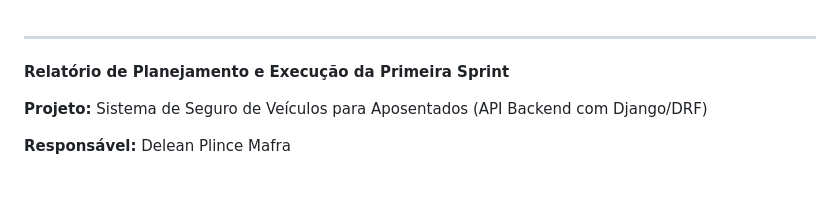
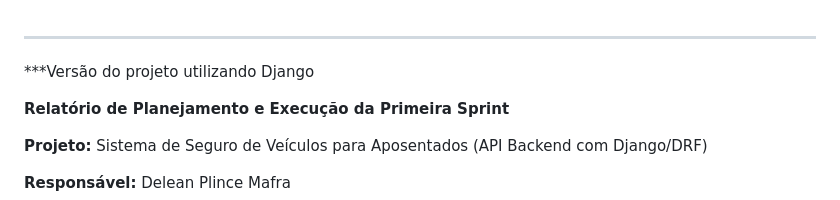
Before and after one commit to Delean-Mafra/faculdade, a Markdown page: Prática Integradora de Dados Inteligentes/api_v1/README.md, the part around the change. Drawn GitHub-style; blank space fills up the shorter version.

```diff
--- a/Prática Integradora de Dados Inteligentes/api_v1/README.md
+++ b/Prática Integradora de Dados Inteligentes/api_v1/README.md
@@ -1,4 +1,6 @@
 ---
+
+***Versão do projeto utilizando Django
 
 **Relatório de Planejamento e Execução da Primeira Sprint**
 
```
